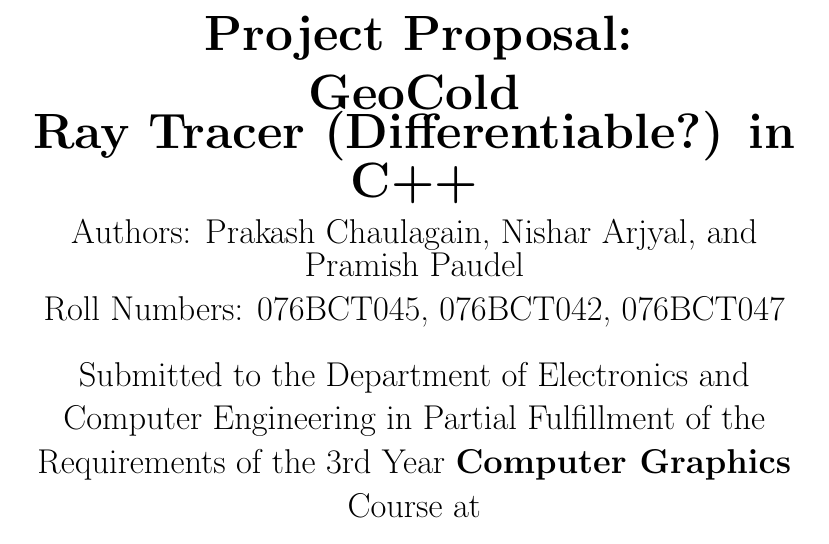
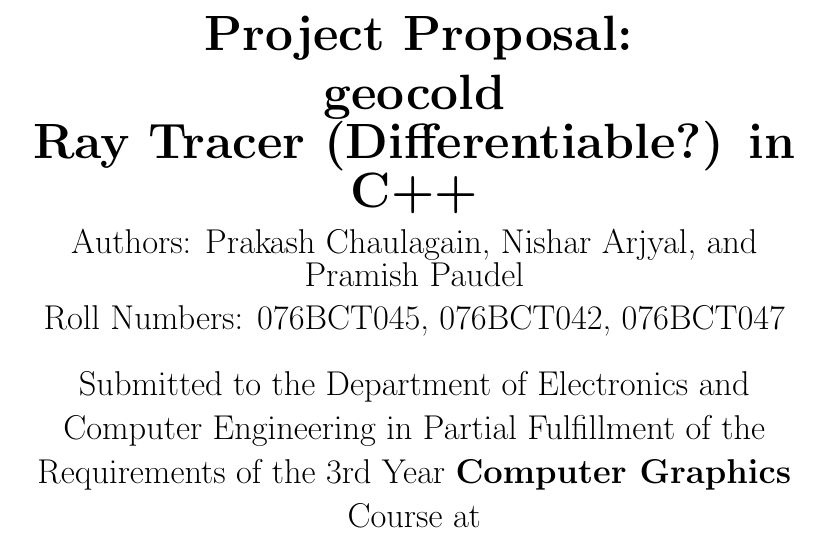
Before and after one commit to supremum-research/geocold, a LaTeX paper (papers/proposal/proposal.tex): part of page 1 of 16, cut so that both start at the same text. Compiled offline with pdfLaTeX.

Commit message:
added somethings

```diff
--- a/papers/proposal/proposal.tex
+++ b/papers/proposal/proposal.tex
@@ -42,7 +42,7 @@
       \textbf{
       	  \begin{huge}Project Proposal:\\ \end{huge}
       	  \begin{huge}
-      	  GeoCold\\
+      	  geocold\\
 			Ray Tracer (Differentiable?) in C++
 			\end{huge}}\\
     \vspace{0.5\baselineskip}
```
Also changed, not shown: papers/proposal/proposal.pdf, 4 other files.
